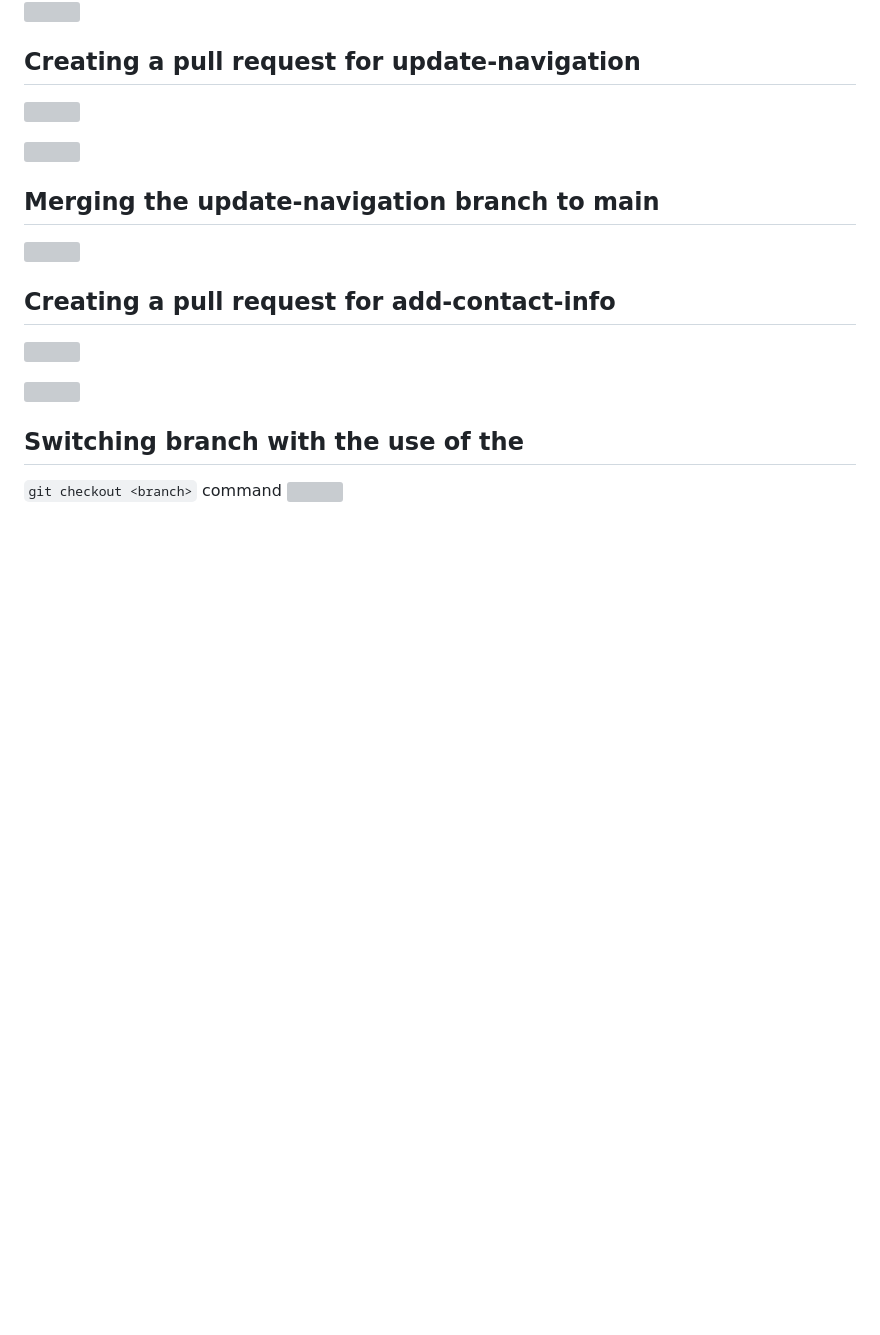
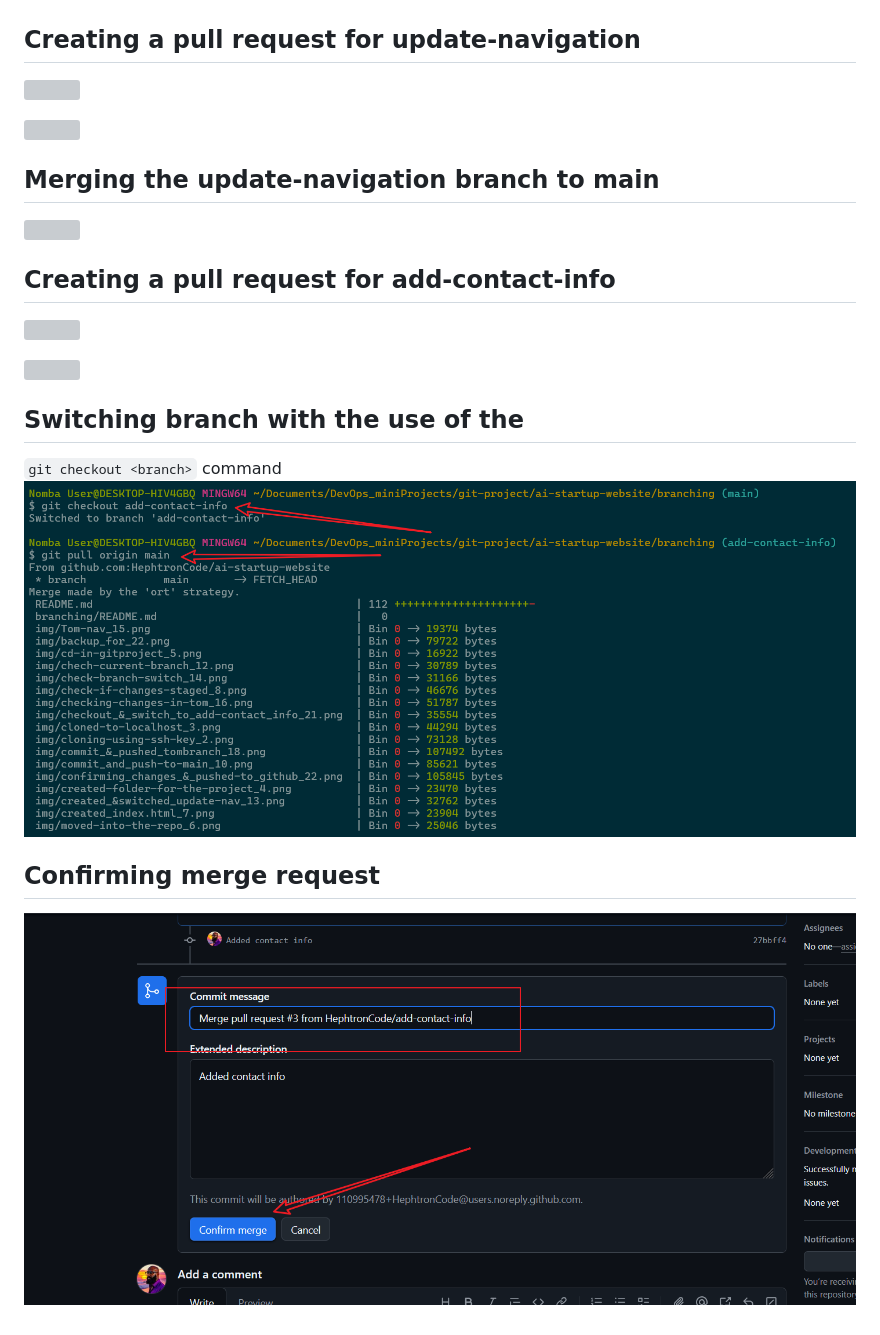
Before and after one commit to HephtronCode/ai-startup-website, a Markdown page: branching/README.md, the part around the change. Rendered like a GitHub page; pictures changed too: branching/img/08.png (added); blank space fills up the shorter version; grey boxes are pictures that could not be loaded.

Commit message:
documented on the readme file

```diff
--- a/branching/README.md
+++ b/branching/README.md
@@ -20,3 +20,6 @@
 `git checkout <branch>`
 command
 ![](./img/07.png)
+
+## Confirming merge request
+![](./img/08.png)
```
Also changed, not shown: branching/img/07.png (renamed from branching/07.png).
